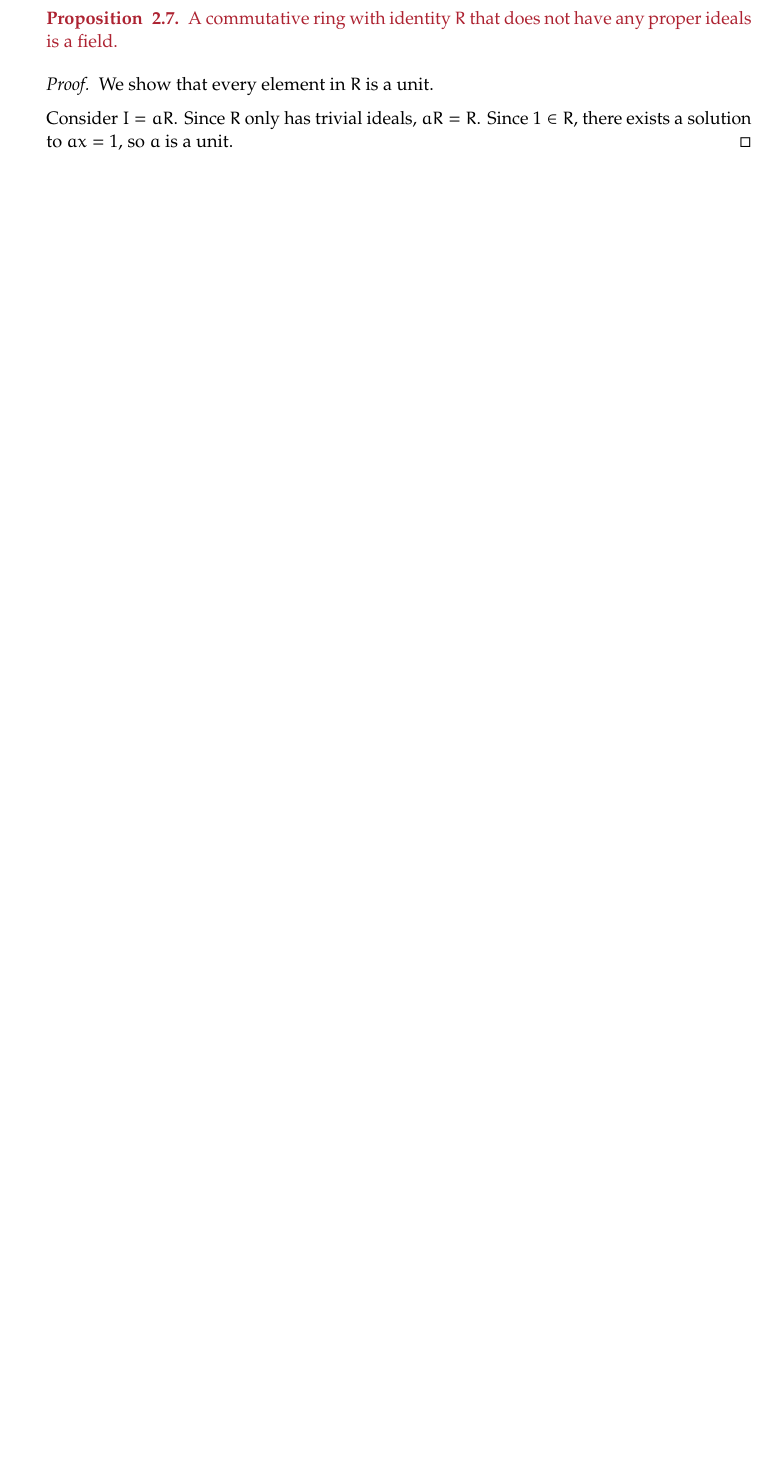
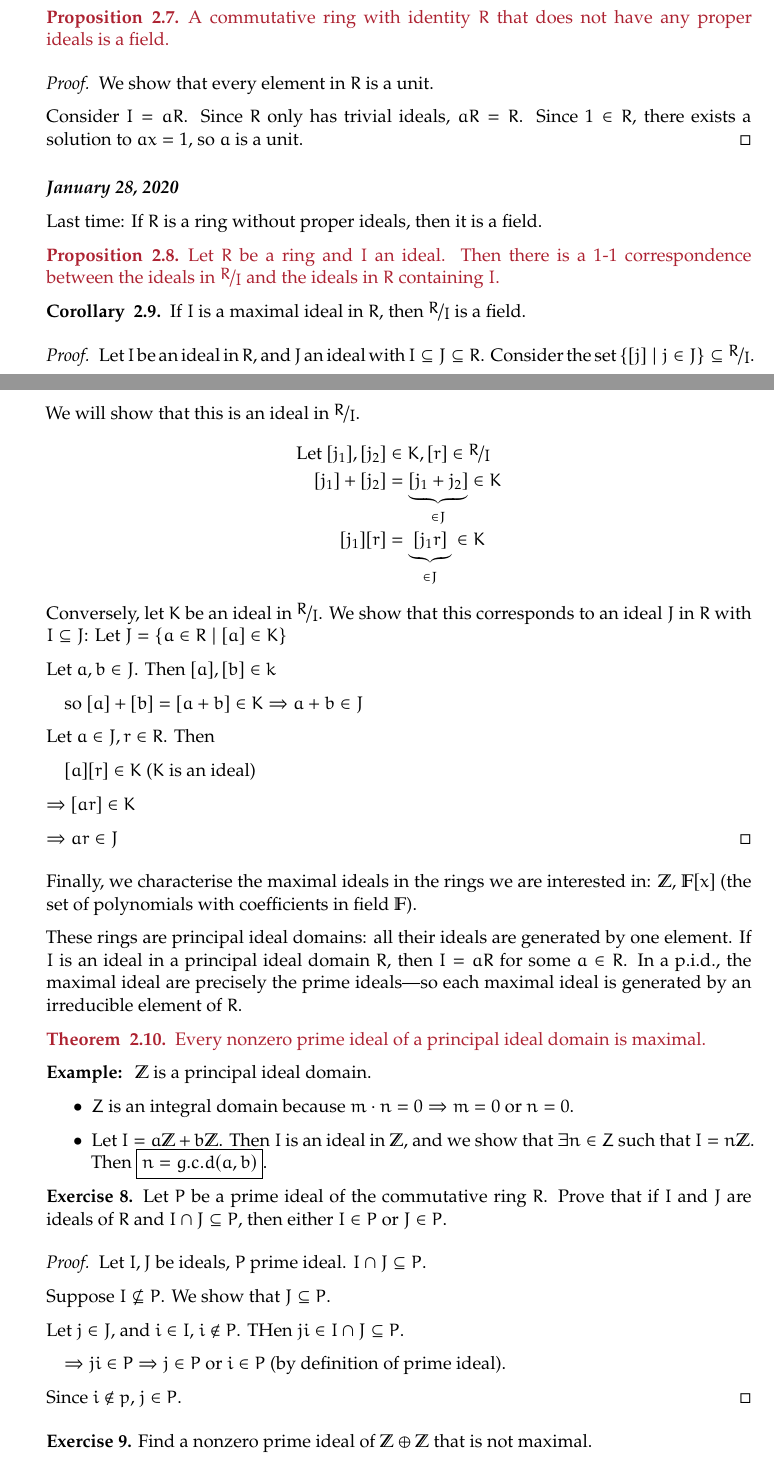
Before and after one commit to jchen/nt-crypto-notes, a LaTeX document (crypto-notes.tex, which reads notes/20200128.tex): part of page 20 of 20 before the commit and two parts of pages 21 and 22 of 23 after it, the two joined at a grey line, cut so that both start at the same text, the shorter picture padded with empty space. The pictures show the PDF file crypto-notes.pdf that the author committed with the source.

Commit message:
Jan 28, 2020

```diff
--- /dev/null
+++ b/notes/20200128.tex
@@ -0,0 +1,85 @@
+\subsubsection*{January 28, 2020}
+
+Last time: If $R$ is a ring without proper ideals, then it is a field.
+
+\begin{proposition}
+	Let $R$ be a ring and $I$ an ideal. Then there is a 1-1 correspondence between the ideals in $\nicefrac{R}{I}$ and the ideals in $R$ containing $I$.
+\end{proposition}
+\begin{corollary}
+	If $I$ is a maximal ideal in $R$, then $\nicefrac{R}{I}$ is a field.
+\end{corollary}
+\begin{proof}
+	Let $I$ be an ideal in $R$, and $J$ an ideal with $I\subseteq J \subseteq R$. Consider the set $\{[j]\mid j\in J\}\subseteq \nicefrac{R}{I}$. We will show that this is an ideal in $\nicefrac{R}{I}$.
+	\begin{align*}
+		\text{Let }[j_1],[j_2]&\in K, [r]\in \nicefrac{R}{I} \\
+		[j_1]+[j_2]&=\underbrace{[j_1+j_2]}_{\in J}\in K \\
+		[j_1][r]&=\underbrace{[j_1r]}_{\in J}\in K
+	\end{align*}
+	Conversely, let $K$ be an ideal in $\nicefrac{R}{I}$. We show that this corresponds to an ideal $J$ in $R$ with $I\subseteq J$:
+	Let $J=\{a\in R\mid [a]\in K\}$
+
+	$\text{Let }a,b \in J\text{. Then }[a],[b]\in k$
+
+	$\quad \text{so }[a] + [b] = [a + b]\in K \implies a + b \in J$
+
+	$\text{Let }a\in J, r\in R\text{. Then}$
+
+	$\quad [a][r]\in K$ ($K$ is an ideal)
+
+	$\implies [ar]\in K$
+
+	$\implies ar\in J$
+	\end{proof}
+
+Finally, we characterise the maximal ideals in the rings we are interested in: $\Z$, $\F[x]$ (the set of polynomials with coefficients in field $\F$).
+
+These rings are principal ideal domains: all their ideals are generated by one element. If $I$ is an ideal in a principal ideal domain $R$, then $I=aR$ for some $a\in R$. In a p.i.d., the maximal ideal are precisely the prime ideals---so each maximal ideal is generated by an irreducible element of $R$.
+
+\begin{theorem}
+	Every nonzero prime ideal of a principal ideal domain is maximal.
+\end{theorem}
+
+\example $\Z$ is a principal ideal domain.
+\begin{itemize}
+	\item $Z$ is an integral domain because $m\cdot n = 0 \implies m = 0$ or $n=0$.
+	\item Let $I=a\Z + b\Z$. Then $I$ is an ideal in $\Z$, and we show that $\exists n\in Z$ such that $I=n\Z$. Then $\boxed{n=g.c.d(a,b)}$.
+\end{itemize}
+
+\exercise Let $P$ be a prime ideal of the commutative ring $R$. Prove that if $I$ and $J$ are ideals of $R$ and $I\cap J\subseteq P$, then either $I\in P$ or $J\in P$.
+\begin{proof}
+	Let $I,J$ be ideals, $P$ prime ideal. $I\cap J\subseteq P$.
+
+	Suppose $I\not\subseteq P$. We show that $J\subseteq P$.
+
+	Let $j\in J$, and $i\in I$, $i\not\in P$. THen $ji\in I\cap J\subseteq P$.
+
+	$\quad \implies ji\in P \implies j \in P$ or $i\in P$ (by definition of prime ideal).
+
+	Since $i\not\in p$, $j\in P$.
+\end{proof}
+
+\exercise Find a nonzero prime ideal of $\Z \oplus \Z$ that is not maximal.
+\begin{proof}
+	Recall that $\Z\oplus \Z = \{(m,n)\mid m,n\in \Z\}$.
+	\[(m_1,n_1)+(m_2,n_2)=(m_1+m_2,n_1+n_2)\]
+	\[(m_1,n_1)\cdot(m_2,n_2)=(m_1\cdot m_2,n_1\cdot n_2)\]
+	$P$ is a prime ideal if for $rs\in P$, $r\in P$ or $s\in P$.
+	$I=p\Z \oplus p\Z$, $p$ prime.
+
+	$I$ is a prime ideal but not maximal because $I\subsetneqq \Z\oplus p\Z\subsetneqq \Z \oplus \Z$.
+\end{proof}
+
+\exercise Let $R$ be a commutative ring, with $a\in R$. The annihilator of $a$ is defined by
+\[\mathrm{Ann}(a)=\{x\in R\mid xa=0\}\]
+Prove that $\mathrm{Ann}(a)$ is an ideal of $R$.
+\begin{proof}
+	Let $x,y\in \mathrm{Ann}(a)$.
+	\[(x+y)a=xa+ya = 0\implies x+y\in R\]
+	Let $r\in R$.
+	\[(xr)a = r(xa) = r\cdot 0 = 0\implies xr \in R\]
+\end{proof}
+
+\exercise Let $I$ be the smallest ideal of $\Z[x]$ that contains both $2$ and $x$. Show that $I$ is not a principal ideal.
+\begin{proof}
+	If $I$ were a principal ideal, then $\exists a,m,n\in \Z[x]$ such that $am=2$ and $an=x$. $2$ and $x$ are irreducible, so either $a = 2$ or $m=2$ (and likewise). Realize this forces $m=2$, $n=x$, and $a=1$ which is not the smallest ideal of $\Z[x]$ that contains both $2$ and $x$.
+\end{proof}
```
Also changed, not shown: crypto-notes.sty (+6 -2 lines), crypto-notes.tex (+2 -0 lines), notebooks/quotientrings/Quotient Ring Operation Tables.tex (added, +37 -0 lines), notes/20200109.tex (+3 -3 lines), notes/20200114.tex (+1 -1 lines), notes/20200121.tex (+1 -1 lines), notes/20200124.tex (+41 -0 lines), crypto-notes.pdf, notebooks/quotientrings/Quotient Ring Operation Tables.pdf (added), notebooks/quotientrings/Quotient Ring Operation Tables.ps (added), notebooks/quotientrings/gr1.eps (added), notebooks/quotientrings/gr10.eps (added), notebooks/quotientrings/gr11.eps (added), notebooks/quotientrings/gr12.eps (added), 8 more files.
